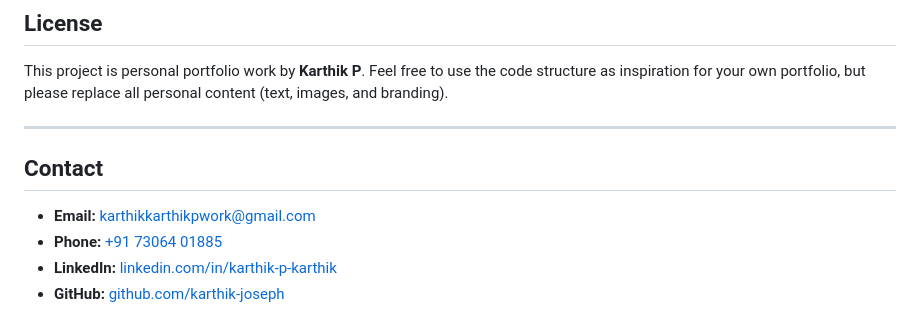
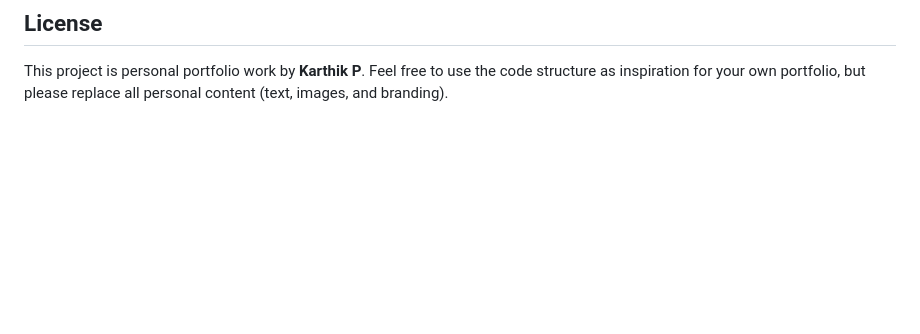
Before and after one commit to karthik-joseph/portfolio_website, a Markdown page: README.md, the part around the change. GitHub-like rendering; blank space fills up the shorter version.

Commit message:
Deleted contact section

```diff
--- a/README.md
+++ b/README.md
@@ -170,12 +170,3 @@ All animations respect `prefers-reduced-motion: reduce`:
 ## License
 
 This project is personal portfolio work by **Karthik P**. Feel free to use the code structure as inspiration for your own portfolio, but please replace all personal content (text, images, and branding).
-
----
-
-## Contact
-
-- **Email:** [karthikkarthikpwork@gmail.com](mailto:karthikkarthikpwork@gmail.com)
-- **Phone:** [+91 73064 01885](tel:+917306401885)
-- **LinkedIn:** [linkedin.com/in/karthik-p-karthik](https://linkedin.com/in/karthik-p-karthik)
-- **GitHub:** [github.com/karthik-joseph](https://github.com/karthik-joseph)
```
